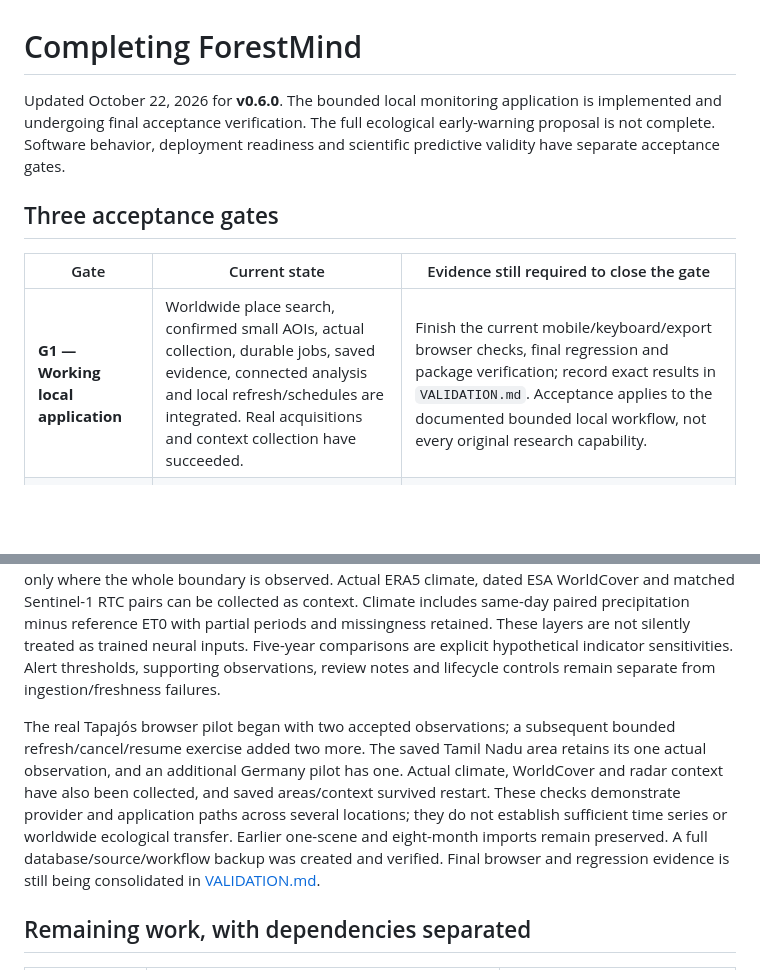
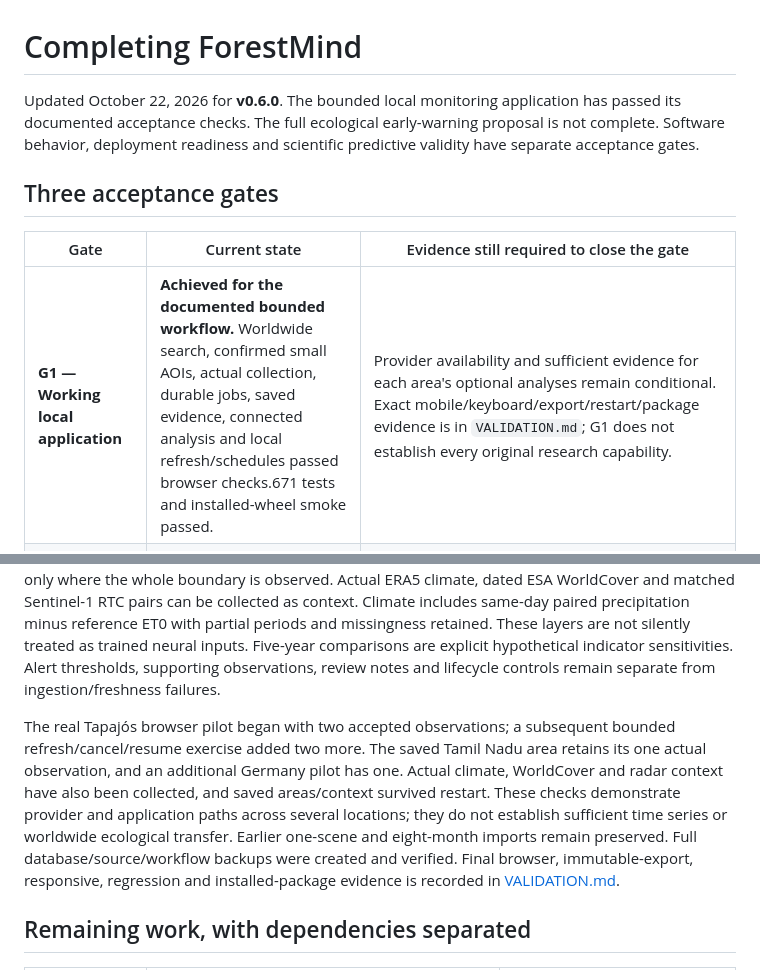
Before and after one commit to nousinnihal009/FORRESTMIND, a Markdown page: docs/COMPLETION_PLAN.md, 2 parts joined by grey strips. Rendered like a GitHub page; blank space fills up the shorter version.

```diff
--- a/docs/COMPLETION_PLAN.md
+++ b/docs/COMPLETION_PLAN.md
@@ -1,12 +1,12 @@
 # Completing ForestMind
 
-Updated October 22, 2026 for **v0.6.0**. The bounded local monitoring application is implemented and undergoing final acceptance verification. The full ecological early-warning proposal is not complete. Software behavior, deployment readiness and scientific predictive validity have separate acceptance gates.
+Updated October 22, 2026 for **v0.6.0**. The bounded local monitoring application has passed its documented acceptance checks. The full ecological early-warning proposal is not complete. Software behavior, deployment readiness and scientific predictive validity have separate acceptance gates.
 
 ## Three acceptance gates
 
 | Gate | Current state | Evidence still required to close the gate |
 | --- | --- | --- |
-| **G1 — Working local application** | Worldwide place search, confirmed small AOIs, actual collection, durable jobs, saved evidence, connected analysis and local refresh/schedules are integrated. Real acquisitions and context collection have succeeded. | Finish the current mobile/keyboard/export browser checks, final regression and package verification; record exact results in `VALIDATION.md`. Acceptance applies to the documented bounded local workflow, not every original research capability. |
+| **G1 — Working local application** | **Achieved for the documented bounded workflow.** Worldwide search, confirmed small AOIs, actual collection, durable jobs, saved evidence, connected analysis and local refresh/schedules passed browser checks.671 tests and installed-wheel smoke passed. | Provider availability and sufficient evidence for each area's optional analyses remain conditional. Exact mobile/keyboard/export/restart/package evidence is in `VALIDATION.md`; G1 does not establish every original research capability. |
 | **G2 — Operational deployment** | Local-only access controls, migrations, health diagnostics, job recovery, quotas, verified backups, restore tests and an operator rollback guide are implemented. | Hosted authentication, authorization and area/job ownership isolation; production supervision, retention, load/failure and access tests; deployment/rollback drill. Optional webhook delivery still needs an explicitly authorized real receiver and delivery verification. No public deployment or external delivery has occurred. |
 | **G3 — Scientific predictive validity** | **Not achieved.** Research architectures, eligibility checks and a reference-experiment harness exist; the development training/evaluation examples are synthetic. | Independent real reference labels, protected geographic/temporal experiments, compatible real-trained models, separate calibration, useful warning performance and regional transfer evidence. Causal intervention and irreversible tipping-point claims require additional study designs and evidence. |
 
@@ -16,7 +16,7 @@ The dashboard supports explicit attributed place search, coordinate/map selectio
 
 Connected analysis retains immutable geometry, observation cutoff, accepted source hashes, method/context/model versions and exports. It computes measured optical change, eligible baseline forecasts, seasonal recovery diagnostics and classified-cover topology, including patch compactness only where the whole boundary is observed. Actual ERA5 climate, dated ESA WorldCover and matched Sentinel-1 RTC pairs can be collected as context. Climate includes same-day paired precipitation minus reference ET0 with partial periods and missingness retained. These layers are not silently treated as trained neural inputs. Five-year comparisons are explicit hypothetical indicator sensitivities. Alert thresholds, supporting observations, review notes and lifecycle controls remain separate from ingestion/freshness failures.
 
-The real Tapajós browser pilot began with two accepted observations; a subsequent bounded refresh/cancel/resume exercise added two more. The saved Tamil Nadu area retains its one actual observation, and an additional Germany pilot has one. Actual climate, WorldCover and radar context have also been collected, and saved areas/context survived restart. These checks demonstrate provider and application paths across several locations; they do not establish sufficient time series or worldwide ecological transfer. Earlier one-scene and eight-month imports remain preserved. A full database/source/workflow backup was created and verified. Final browser and regression evidence is still being consolidated in [VALIDATION.md](VALIDATION.md).
+The real Tapajós browser pilot began with two accepted observations; a subsequent bounded refresh/cancel/resume exercise added two more. The saved Tamil Nadu area retains its one actual observation, and an additional Germany pilot has one. Actual climate, WorldCover and radar context have also been collected, and saved areas/context survived restart. These checks demonstrate provider and application paths across several locations; they do not establish sufficient time series or worldwide ecological transfer. Earlier one-scene and eight-month imports remain preserved. Full database/source/workflow backups were created and verified. Final browser, immutable-export, responsive, regression and installed-package evidence is recorded in [VALIDATION.md](VALIDATION.md).
 
 ## Remaining work, with dependencies separated
 
```
